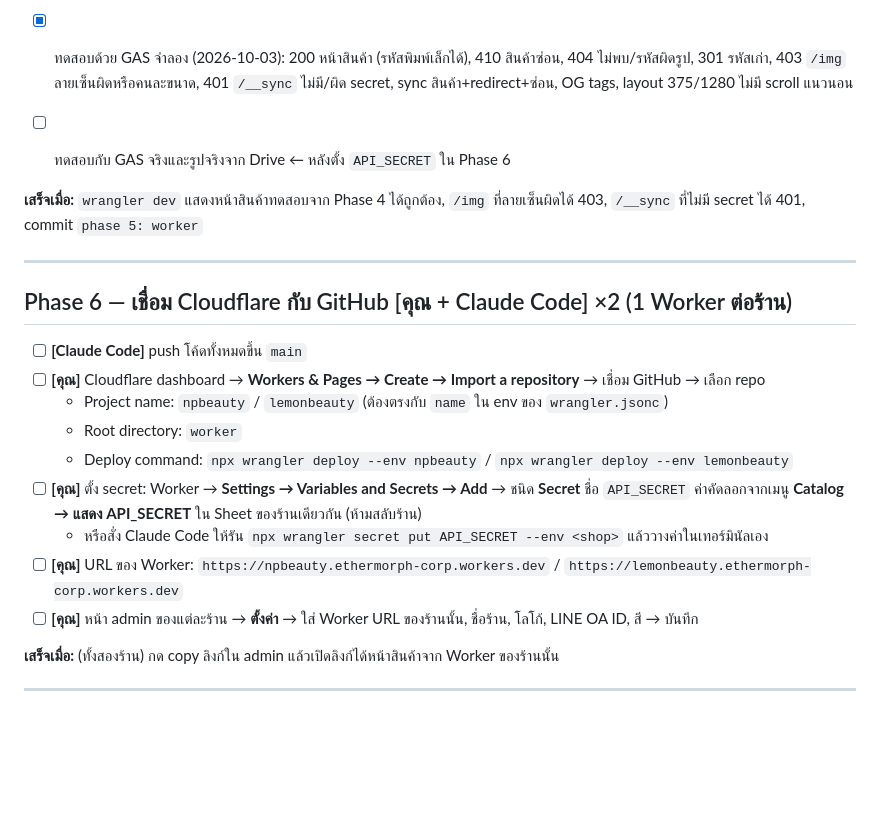
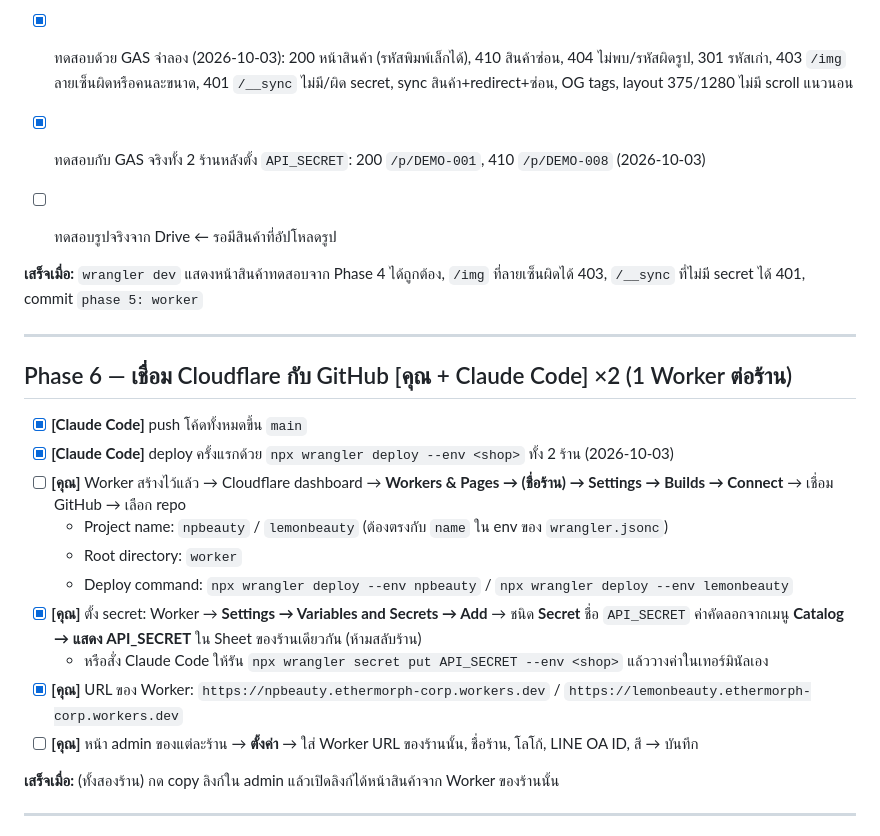
Before and after one commit to ethermorphcorp-cloud/Beauty-Catalog, a Markdown page: PLAN.md, the part around the change. Rendered like a GitHub page; blank space fills up the shorter version.

Commit message:
phase 6: workers deployed with secrets (builds + shop settings pending)
Co-Authored-By: Claude Opus 5.5 <noreply@anthropic.com>

```diff
--- a/PLAN.md
+++ b/PLAN.md
@@ -148,7 +148,8 @@
 - [x] ทดสอบด้วย `npx wrangler dev --env <shop>` (ใส่ `API_SECRET` ใน `worker/.dev.vars`)
 
 - [x] ทดสอบด้วย GAS จำลอง (2026-10-03): 200 หน้าสินค้า (รหัสพิมพ์เล็กได้), 410 สินค้าซ่อน, 404 ไม่พบ/รหัสผิดรูป, 301 รหัสเก่า, 403 `/img` ลายเซ็นผิดหรือคนละขนาด, 401 `/__sync` ไม่มี/ผิด secret, sync สินค้า+redirect+ซ่อน, OG tags, layout 375/1280 ไม่มี scroll แนวนอน
-- [ ] ทดสอบกับ GAS จริงและรูปจริงจาก Drive ← หลังตั้ง `API_SECRET` ใน Phase 6
+- [x] ทดสอบกับ GAS จริงทั้ง 2 ร้านหลังตั้ง `API_SECRET`: 200 `/p/DEMO-001`, 410 `/p/DEMO-008` (2026-10-03)
+- [ ] ทดสอบรูปจริงจาก Drive ← รอมีสินค้าที่อัปโหลดรูป
 
 **เสร็จเมื่อ:** `wrangler dev` แสดงหน้าสินค้าทดสอบจาก Phase 4 ได้ถูกต้อง, `/img` ที่ลายเซ็นผิดได้ 403, `/__sync` ที่ไม่มี secret ได้ 401, commit `phase 5: worker`
 
@@ -156,14 +157,15 @@
 
 ## Phase 6 — เชื่อม Cloudflare กับ GitHub [คุณ + Claude Code] ×2 (1 Worker ต่อร้าน)
 
-- [ ] **[Claude Code]** push โค้ดทั้งหมดขึ้น `main`
-- [ ] **[คุณ]** Cloudflare dashboard → **Workers & Pages → Create → Import a repository** → เชื่อม GitHub → เลือก repo
+- [x] **[Claude Code]** push โค้ดทั้งหมดขึ้น `main`
+- [x] **[Claude Code]** deploy ครั้งแรกด้วย `npx wrangler deploy --env <shop>` ทั้ง 2 ร้าน (2026-10-03)
+- [ ] **[คุณ]** Worker สร้างไว้แล้ว → Cloudflare dashboard → **Workers & Pages → (ชื่อร้าน) → Settings → Builds → Connect** → เชื่อม GitHub → เลือก repo
   - Project name: `npbeauty` / `lemonbeauty` (ต้องตรงกับ `name` ใน env ของ `wrangler.jsonc`)
   - Root directory: `worker`
   - Deploy command: `npx wrangler deploy --env npbeauty` / `npx wrangler deploy --env lemonbeauty`
-- [ ] **[คุณ]** ตั้ง secret: Worker → **Settings → Variables and Secrets → Add** → ชนิด **Secret** ชื่อ `API_SECRET` ค่าคัดลอกจากเมนู **Catalog → แสดง API_SECRET** ใน Sheet ของร้านเดียวกัน (ห้ามสลับร้าน)
+- [x] **[คุณ]** ตั้ง secret: Worker → **Settings → Variables and Secrets → Add** → ชนิด **Secret** ชื่อ `API_SECRET` ค่าคัดลอกจากเมนู **Catalog → แสดง API_SECRET** ใน Sheet ของร้านเดียวกัน (ห้ามสลับร้าน)
   - หรือสั่ง Claude Code ให้รัน `npx wrangler secret put API_SECRET --env <shop>` แล้ววางค่าในเทอร์มินัลเอง
-- [ ] **[คุณ]** URL ของ Worker: `https://npbeauty.ethermorph-corp.workers.dev` / `https://lemonbeauty.ethermorph-corp.workers.dev`
+- [x] **[คุณ]** URL ของ Worker: `https://npbeauty.ethermorph-corp.workers.dev` / `https://lemonbeauty.ethermorph-corp.workers.dev`
 - [ ] **[คุณ]** หน้า admin ของแต่ละร้าน → **ตั้งค่า** → ใส่ Worker URL ของร้านนั้น, ชื่อร้าน, โลโก้, LINE OA ID, สี → บันทึก
 
 **เสร็จเมื่อ:** (ทั้งสองร้าน) กด copy ลิงก์ใน admin แล้วเปิดลิงก์ได้หน้าสินค้าจาก Worker ของร้านนั้น
```
